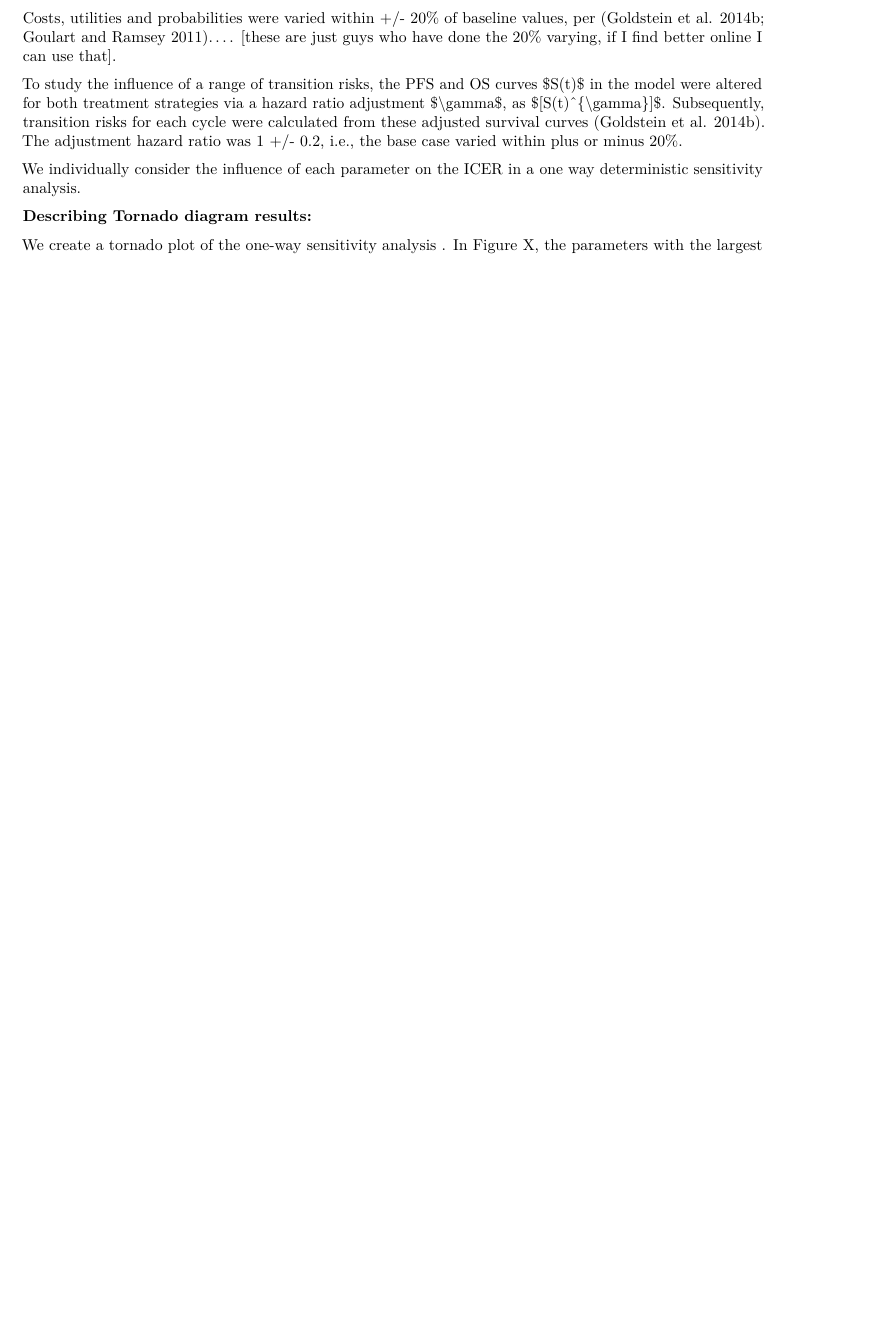
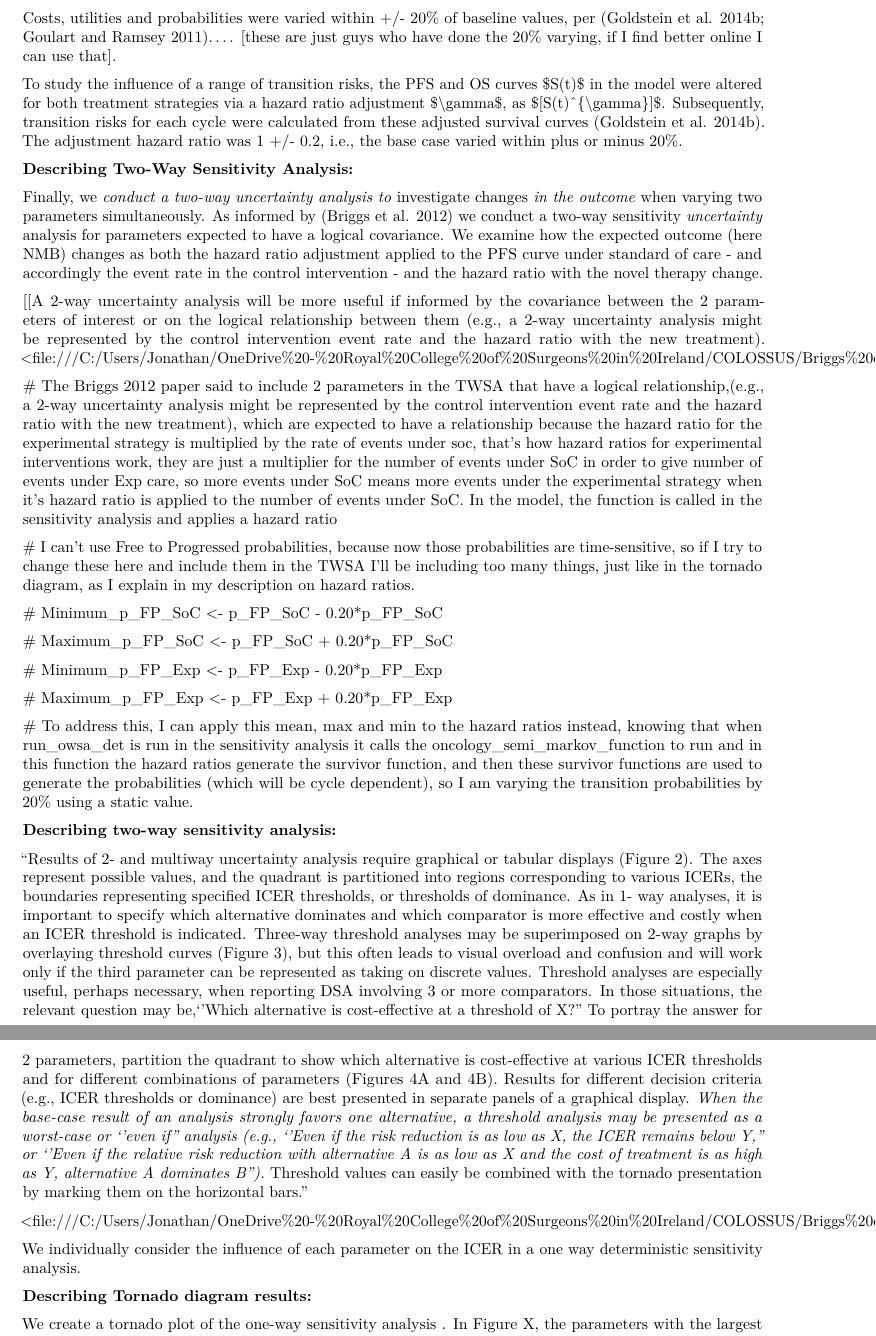
Before and after one commit to JonathanBriody/COLOSSUS_Model, an R Markdown document (Markov_3state.Rmd): part of page 155 of 184 before the commit and two parts of pages 155 and 156 of 183 after it, the two joined at a grey line, cut so that both start at the same text, the shorter picture padded with empty space. Rendered offline with R 4.5, knitr and Pandoc, then LaTeX, with nearby package versions; some code elsewhere in the file could not run offline.

Commit message:
Pre-rearrangement of oncologySemiMarkov_function.R to allow for hr_FR_SOC and the SoC event rate to vary together in the TWSA.

```diff
--- a/Markov_3state.Rmd
+++ b/Markov_3state.Rmd
@@ -2562,6 +2562,36 @@ To study the influence of a range of transition risks, the PFS and OS curves \$S
 Subsequently, transition risks for each cycle were calculated from these adjusted survival curves [@goldstein2014a].
 The adjustment hazard ratio was 1 +/- 0.2, i.e., the base case varied within plus or minus 20%.
 
+**Describing Two-Way Sensitivity Analysis:**
+
+Finally, we *conduct a two-way uncertainty analysis to* investigate changes *in the outcome* when varying two parameters simultaneously.
+As informed by [@briggs2012] we conduct a two-way sensitivity *uncertainty* analysis for parameters expected to have a logical covariance.
+We examine how the expected outcome (here NMB) changes as both the hazard ratio adjustment applied to the PFS curve under standard of care - and accordingly the event rate in the control intervention - and the hazard ratio with the novel therapy change.
+
+[[A 2-way uncertainty analysis will be more useful if informed by the covariance between the 2 parameters of interest or on the logical relationship between them (e.g., a 2-way uncertainty analysis might be represented by the control intervention event rate and the hazard ratio with the new treatment).
+[<file:///C:/Users/Jonathan/OneDrive%20-%20Royal%20College%20of%20Surgeons%20in%20Ireland/COLOSSUS/Briggs%20et%20al%202012%20model%20parameter%20estimation%20and%20uncertainty.pdf>](file:///C:/Users/Jonathan/OneDrive%20-%20Royal%20College%20of%20Surgeons%20in%20Ireland/COLOSSUS/Briggs%20et%20al%202012%20model%20parameter%20estimation%20and%20uncertainty.pdf){.uri}]]
+
+\# The Briggs 2012 paper said to include 2 parameters in the TWSA that have a logical relationship,(e.g., a 2-way uncertainty analysis might be represented by the control intervention event rate and the hazard ratio with the new treatment), which are expected to have a relationship because the hazard ratio for the experimental strategy is multiplied by the rate of events under soc, that's how hazard ratios for experimental interventions work, they are just a multiplier for the number of events under SoC in order to give number of events under Exp care, so more events under SoC means more events under the experimental strategy when it's hazard ratio is applied to the number of events under SoC.
+In the model, the function is called in the sensitivity analysis and applies a hazard ratio
+
+\# I can't use Free to Progressed probabilities, because now those probabilities are time-sensitive, so if I try to change these here and include them in the TWSA I'll be including too many things, just like in the tornado diagram, as I explain in my description on hazard ratios.
+
+\# Minimum_p\_FP_SoC \<- p_FP_SoC - 0.20\*p_FP_SoC
+
+\# Maximum_p\_FP_SoC \<- p_FP_SoC + 0.20\*p_FP_SoC
+
+\# Minimum_p\_FP_Exp \<- p_FP_Exp - 0.20\*p_FP_Exp
+
+\# Maximum_p\_FP_Exp \<- p_FP_Exp + 0.20\*p_FP_Exp
+
+\# To address this, I can apply this mean, max and min to the hazard ratios instead, knowing that when run_owsa_det is run in the sensitivity analysis it calls the oncology_semi_markov_function to run and in this function the hazard ratios generate the survivor function, and then these survivor functions are used to generate the probabilities (which will be cycle dependent), so I am varying the transition probabilities by 20% using a static value.
+
+**Describing two-way sensitivity analysis:**
+
+"Results of 2- and multiway uncertainty analysis require graphical or tabular displays (Figure 2). The axes represent possible values, and the quadrant is partitioned into regions corresponding to various ICERs, the boundaries representing specified ICER thresholds, or thresholds of dominance. As in 1- way analyses, it is important to specify which alternative dominates and which comparator is more effective and costly when an ICER threshold is indicated. Three-way threshold analyses may be superimposed on 2-way graphs by overlaying threshold curves (Figure 3), but this often leads to visual overload and confusion and will work only if the third parameter can be represented as taking on discrete values. Threshold analyses are especially useful, perhaps necessary, when reporting DSA involving 3 or more comparators. In those situations, the relevant question may be,''Which alternative is cost-effective at a threshold of X?'' To portray the answer for 2 parameters, partition the quadrant to show which alternative is cost-effective at various ICER thresholds and for different combinations of parameters (Figures 4A and 4B). Results for different decision criteria (e.g., ICER thresholds or dominance) are best presented in separate panels of a graphical display. *When the base-case result of an analysis strongly favors one alternative, a threshold analysis may be presented as a worst-case or ''even if'' analysis (e.g., ''Even if the risk reduction is as low as X, the ICER remains below Y,'' or ''Even if the relative risk reduction with alternative A is as low as X and the cost of treatment is as high as Y, alternative A dominates B'').* Threshold values can easily be combined with the tornado presentation by marking them on the horizontal bars."
+
+[<file:///C:/Users/Jonathan/OneDrive%20-%20Royal%20College%20of%20Surgeons%20in%20Ireland/COLOSSUS/Briggs%20et%20al%202012%20model%20parameter%20estimation%20and%20uncertainty.pdf>](file:///C:/Users/Jonathan/OneDrive%20-%20Royal%20College%20of%20Surgeons%20in%20Ireland/COLOSSUS/Briggs%20et%20al%202012%20model%20parameter%20estimation%20and%20uncertainty.pdf){.uri}
+
 We individually consider the influence of each parameter on the ICER in a one way deterministic sensitivity analysis.
 
 **Describing Tornado diagram results:**
```
Also changed, not shown: oncologySemiMarkov_function.R (+62 -1 lines), Markov_3state.Rmd (10 more changed lines).
